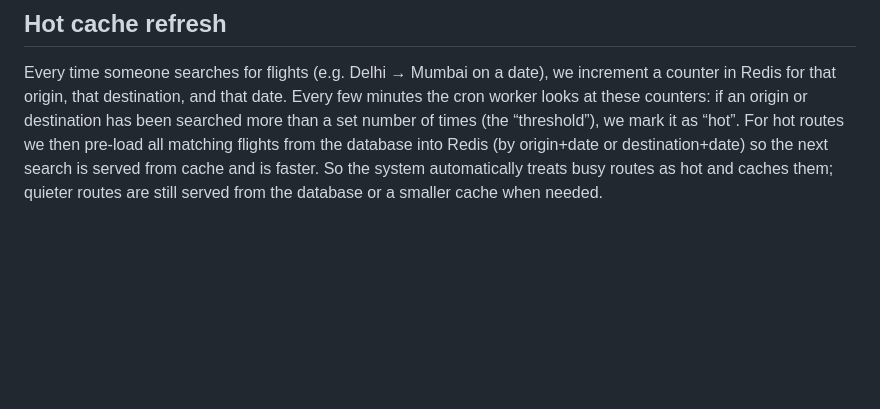
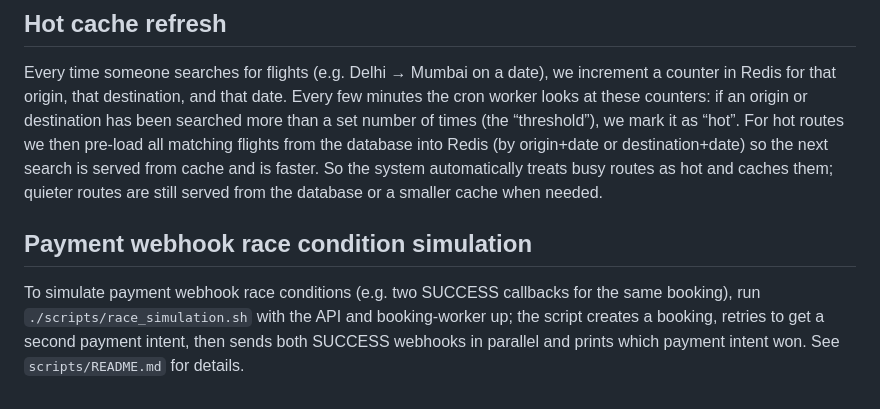
Before and after one commit to Adityaraj975/flightBookingSystem, a Markdown page: README.md, the part around the change. GitHub-like rendering; blank space fills up the shorter version.

```diff
--- a/README.md
+++ b/README.md
@@ -80,3 +80,8 @@ Copy `.env.example` to `.env` and adjust. Defaults work with `make infra-up` (Po
 ## Hot cache refresh
 
 Every time someone searches for flights (e.g. Delhi → Mumbai on a date), we increment a counter in Redis for that origin, that destination, and that date. Every few minutes the cron worker looks at these counters: if an origin or destination has been searched more than a set number of times (the “threshold”), we mark it as “hot”. For hot routes we then pre-load all matching flights from the database into Redis (by origin+date or destination+date) so the next search is served from cache and is faster. So the system automatically treats busy routes as hot and caches them; quieter routes are still served from the database or a smaller cache when needed.
+
+
+## Payment webhook race condition simulation
+
+To simulate payment webhook race conditions (e.g. two SUCCESS callbacks for the same booking), run `./scripts/race_simulation.sh` with the API and booking-worker up; the script creates a booking, retries to get a second payment intent, then sends both SUCCESS webhooks in parallel and prints which payment intent won. See `scripts/README.md` for details.
```
